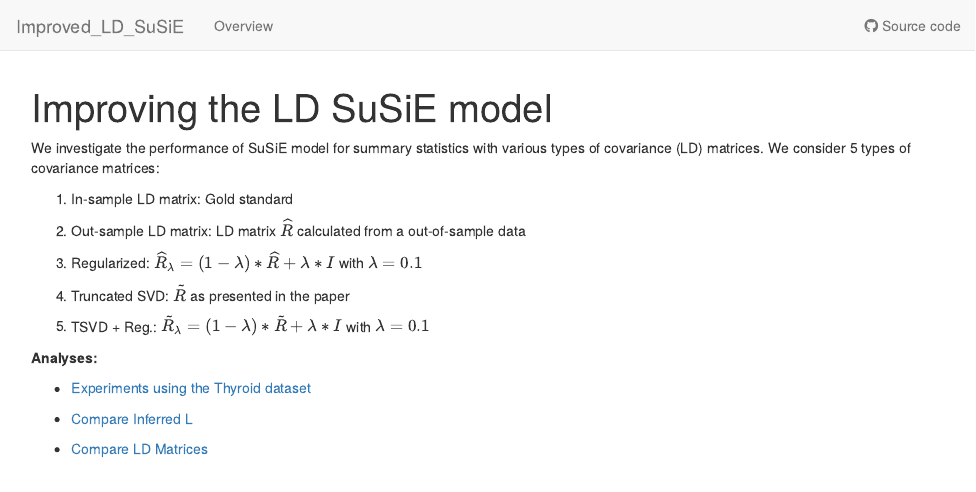
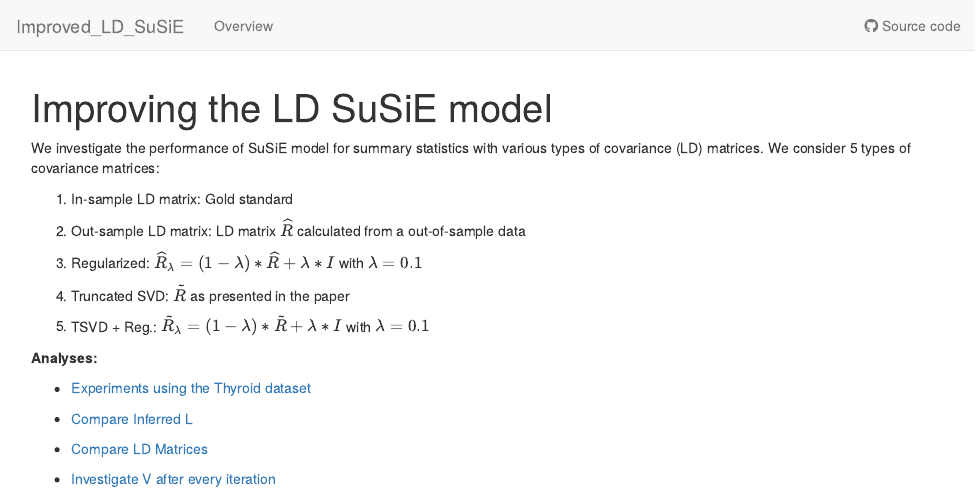
Before and after one commit to Ldo3/Improved_LD_SuSiE, an R Markdown document (analysis/index.Rmd): the page in a window 1100 px wide, from its top. Rendered offline with R 4.5, knitr and Pandoc, with nearby package versions; drawn as R Markdown's standard HTML page in place of the format the file asks for.

Commit message:
wflow_publish(c("analysis/index.Rmd"))

```diff
--- a/analysis/index.Rmd
+++ b/analysis/index.Rmd
@@ -23,3 +23,5 @@ We investigate the performance of SuSiE model for summary statistics with variou
 + [Compare Inferred L](Compare_infer_L.html)
 
 + [Compare LD Matrices](Compare_LD_Mat.html)
+
++ [Investigate V after every iteration](V_xy_iter_investigate.html)
```
